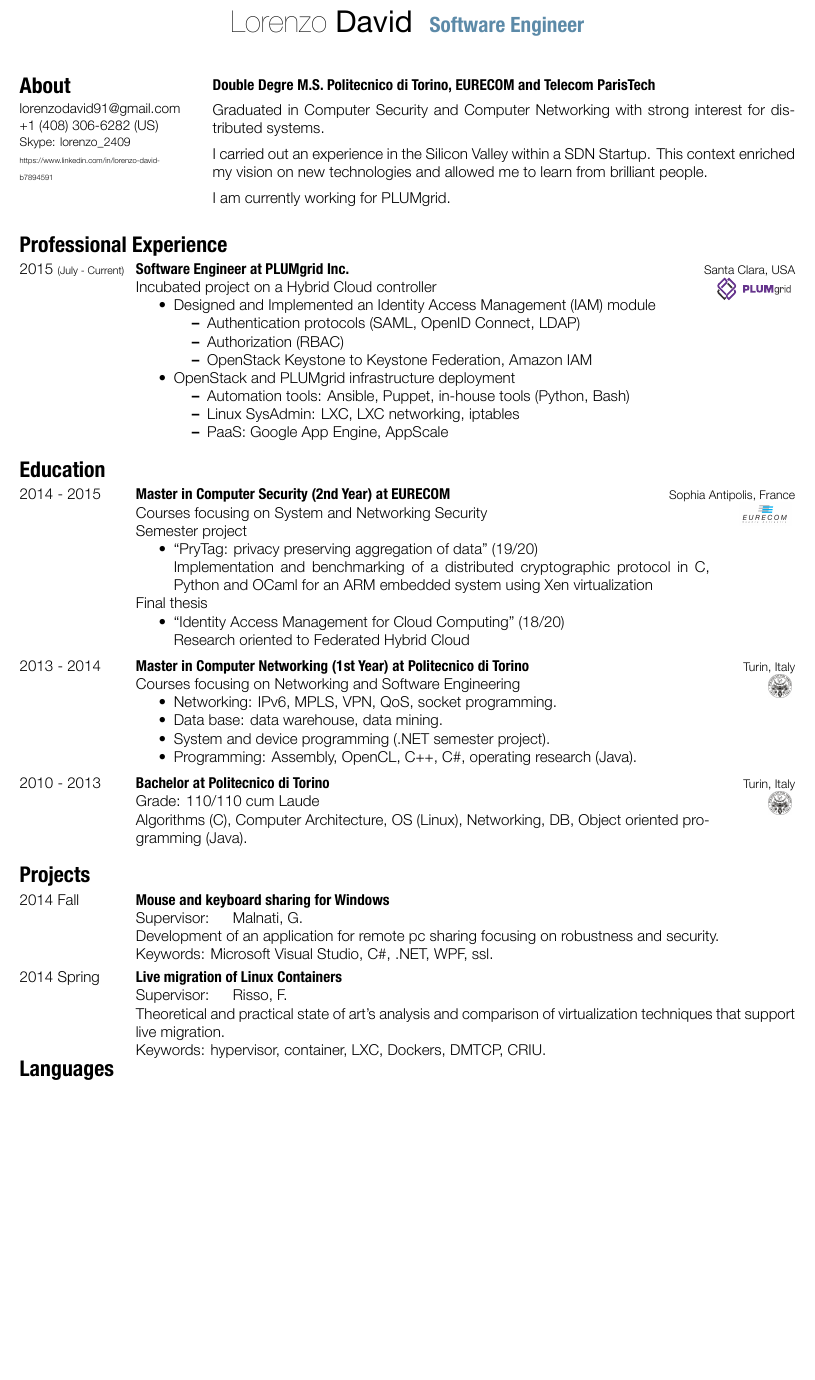
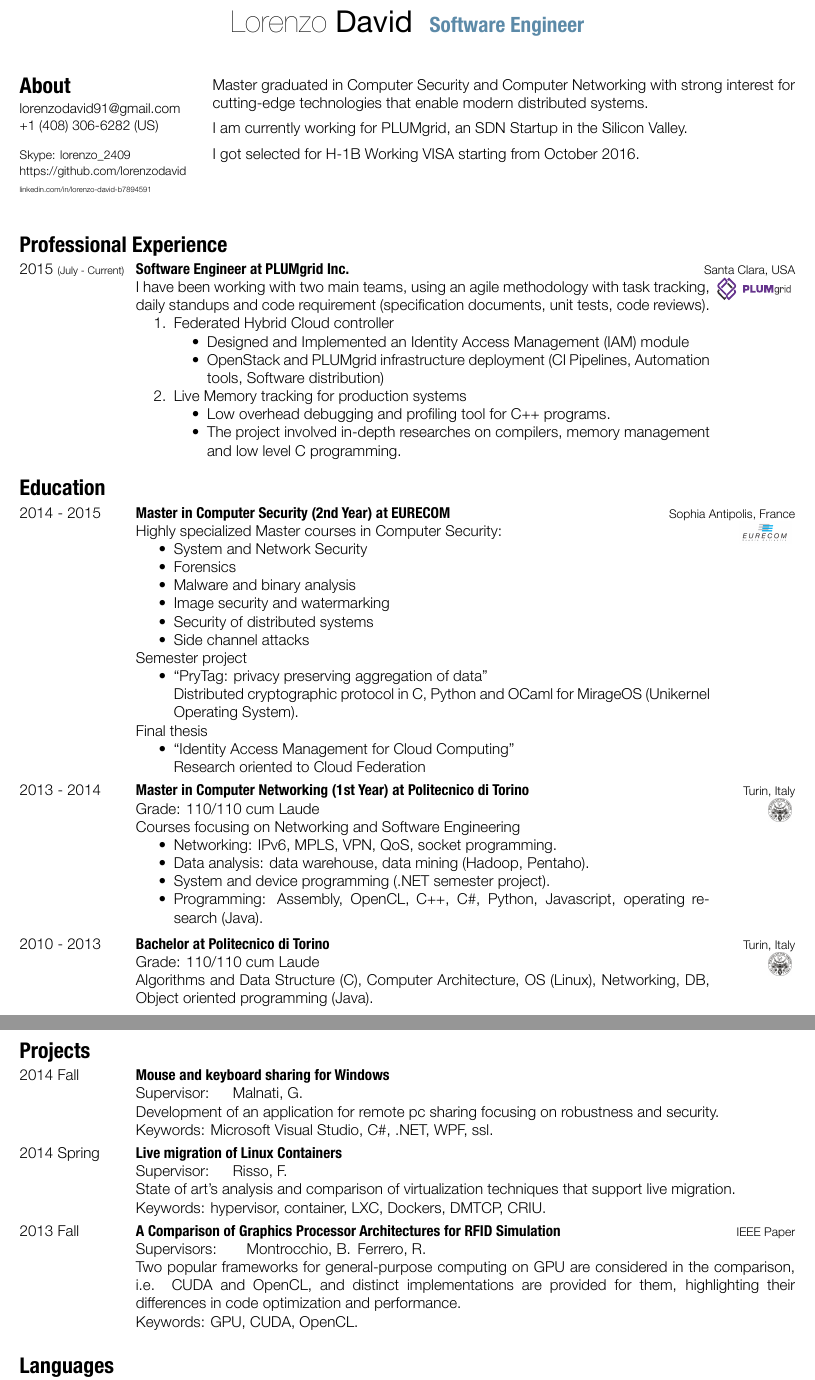
Before and after one commit to ldf-/david_cv, a LaTeX CV (david_cv-eng.tex): part of the page before the commit and two parts of pages 1 and 2 of 2 after it, the two joined at a grey line, cut so that both start at the same text, the shorter picture padded with empty space. The pictures show the PDF file david_cv-eng.pdf that the author committed with the source.

Commit message:
CV Update to two pages
- add H-1B
- expanding PLUMgrid Experience
- reorganizing things around

Signed-off-by: Lorenzo David <lorenzod@plumgrid.com>

```diff
--- a/david_cv-eng.tex
+++ b/david_cv-eng.tex
@@ -41,24 +42,27 @@
 \section{About}
 \aside{
   \small{lorenzodavid91@gmail.com}\\
-  \small{+1 (408) 306-6282 (US)}
+  \small{+1 (408) 306-6282 (US)}\\
   {\setstretch{2.0}
-    \footnotesize{Skype: lorenzo\_2409}}
-  \href{https://www.linkedin.com/in/lorenzo-david-b7894591}{\tiny{https://www.linkedin.com/in/lorenzo-david-b7894591}}
+    \footnotesize{Skype: lorenzo\_2409}\\
+    \footnotesize{https://github.com/lorenzodavid}
+  }
+  \href{https://www.linkedin.com/in/lorenzo-david-b7894591}{\tiny{linkedin.com/in/lorenzo-david-b7894591}
+}
+
 
 }
 
-\parbox[t]{\textwidth}{\textbf{Double Degre M.S. Politecnico di
-    Torino, EURECOM and Telecom ParisTech}}
+% \parbox[t]{\textwidth}{\textbf{}}
 
-Graduated in Computer Security and Computer Networking with strong
-interest for distributed systems.
+Master graduated in Computer Security and Computer Networking with
+strong interest for cutting-edge technologies that enable modern
+distributed systems.
 
-I carried out an experience in the Silicon Valley within a SDN
-Startup. This context enriched my vision on new technologies and
-allowed me to learn from brilliant people.
+I am currently working for PLUMgrid, an SDN Startup in the Silicon
+Valley.
 
-I am currently working for PLUMgrid.
+I got selected for H-1B Working VISA starting from October 2016.
 
 \framebreak
 
@@ -72,23 +76,26 @@ I am currently working for PLUMgrid.
        {Software Engineer at PLUMgrid Inc.}
        {Santa Clara, USA}
        {
-         Incubated project on a Hybrid Cloud controller
-         \begin{itemize}
-         \item Designed and Implemented an Identity Access Management
-           (IAM) module
+         I have been working with two main teams, using an agile
+         methodology with task tracking, daily standups and code requirement
+         (specification documents, unit tests, code reviews).
+
+         \begin{enumerate}
+         \item Federated Hybrid Cloud controller
            \begin{itemize}
-           \item Authentication protocols (SAML, OpenID Connect, LDAP)
-           \item Authorization (RBAC)
-           \item OpenStack Keystone to Keystone Federation, Amazon IAM
+           \item Designed and Implemented an Identity Access Management
+             (IAM) module
+           \item OpenStack and PLUMgrid infrastructure deployment (CI
+             Pipelines, Automation tools, Software distribution)
            \end{itemize}
-         \item OpenStack and PLUMgrid infrastructure deployment
+         \item Live Memory tracking for production systems
            \begin{itemize}
-           \item Automation tools: Ansible, Puppet, in-house tools
-             (Python, Bash)
-           \item Linux SysAdmin: LXC, LXC networking, iptables
-           \item PaaS: Google App Engine, AppScale
+           \item Low overhead debugging and profiling tool for C++
+             programs.
+           \item The project involved in-depth researches on compilers,
+             memory management and low level C programming.
            \end{itemize}
-         \end{itemize}
+         \end{enumerate}
        }
 \end{entrylistlogodated}
 
@@ -102,18 +109,25 @@ I am currently working for PLUMgrid.
     {Master in Computer Security (2nd Year) at EURECOM}
     {Sophia Antipolis, France}
     {
-      Courses focusing on System and Networking Security\\
+      Highly specialized Master courses in Computer Security:
+      \begin{itemize}
+      \item System and Network Security
+      \item Forensics
+      \item Malware and binary analysis
+      \item Image security and watermarking
+      \item Security of distributed systems
+      \item Side channel attacks
+      \end{itemize}
       Semester project
       \begin{itemize}
-      \item ``PryTag: privacy preserving aggregation of data'' (19/20)\\
-        Implementation and benchmarking of a distributed cryptographic
-        protocol in C, Python and OCaml for an ARM embedded system using
-        Xen virtualization
+      \item ``PryTag: privacy preserving aggregation of data''\\
+        Distributed cryptographic protocol in C, Python and OCaml for
+        MirageOS (Unikernel Operating System).
       \end{itemize}
       Final thesis
       \begin{itemize}
-      \item ``Identity Access Management for Cloud Computing'' (18/20)\\
-        Research oriented to Federated Hybrid Cloud
+      \item ``Identity Access Management for Cloud Computing''\\
+        Research oriented to Cloud Federation
       \end{itemize}
     }
 \end{entrylistlogodated}
@@ -127,12 +141,14 @@ I am currently working for PLUMgrid.
     {Master in Computer Networking (1st Year) at Politecnico di Torino}
     {Turin, Italy}
     {
+      Grade: 110/110 cum Laude\\
       Courses focusing on Networking and Software Engineering
       \begin{itemize}
       \item Networking: IPv6, MPLS, VPN, QoS, socket programming.
-      \item Data base: data warehouse, data mining.
+      \item Data analysis: data warehouse, data mining (Hadoop, Pentaho).
       \item System and device programming (.NET semester project).
-      \item Programming: Assembly, OpenCL, C++, C\#, operating research (Java).
+      \item Programming: Assembly, OpenCL, C++, C\#, Python,
+        Javascript, operating research (Java).
       \end{itemize}
     }
 \end{entrylistlogodated}
@@ -147,10 +163,12 @@ I am currently working for PLUMgrid.
     {Turin, Italy}
     {
       Grade: 110/110 cum Laude\\
-      Algorithms (C), Computer Architecture, OS (Linux), Networking,
-      DB, Object oriented programming (Java).
+      Algorithms and Data Structure (C), Computer Architecture, OS
+      (Linux), Networking, DB, Object oriented programming (Java).
     }
 \end{entrylistlogodated}
+
+\framebreak
 
 \section{Projects}
 \begin{entrylistlogodated}
@@ -174,10 +192,22 @@ I am currently working for PLUMgrid.
         \begin{tabularx}{\textwidth}{XXXXXXXX}
           Supervisor: & Risso, F. & & & & & & \tabularnewline
         \end{tabularx}
-        Theoretical and practical state of art's analysis and
-        comparison of virtualization techniques that support live migration.\\
-        Keywords: hypervisor, container, LXC, Dockers, DMTCP, CRIU.
-      }
+        State of art's analysis and comparison of virtualization
+techniques that support live migration.\\
+        Keywords: hypervisor, container, LXC, Dockers, DMTCP, CRIU.  }
+  \entrydated
+      {2013 Fall}
+      {A Comparison of Graphics Processor Architectures for RFID Simulation}
+      {\href{http://ieeexplore.ieee.org/xpl/articleDetails.jsp?arnumber=7023928}{IEEE Paper}}
+      {
+        \begin{tabularx}{\textwidth}{XXXXXXXX}
+          Supervisors: & Montrocchio, B. & Ferrero, R. & & & & \tabularnewline
+        \end{tabularx}
+        Two popular frameworks for general-purpose computing on GPU
+        are considered in the comparison, i.e. CUDA and OpenCL, and
+        distinct implementations are provided for them, highlighting
+        their differences in code optimization and performance.\\
+        Keywords: GPU, CUDA, OpenCL.  }
 \end{entrylistlogodated}
 
 %% \framebreak
```
Also changed, not shown: david_cv-eng.pdf, david_cv-eng.tex (1 more changed lines).
